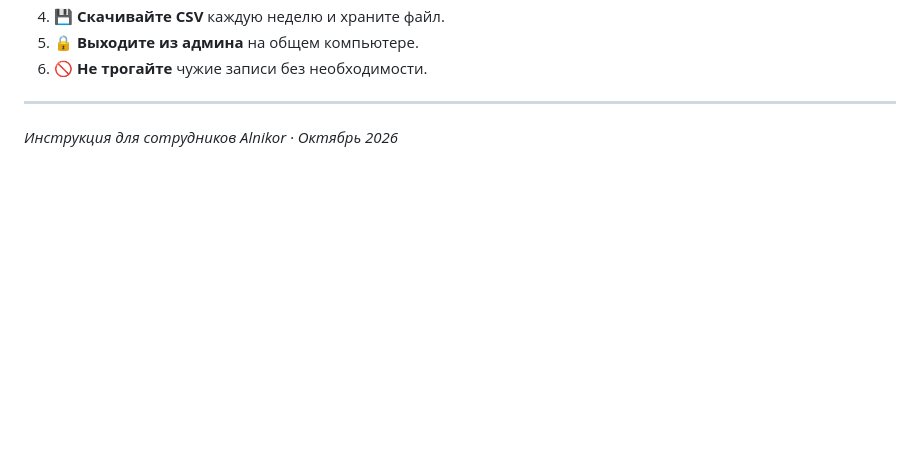
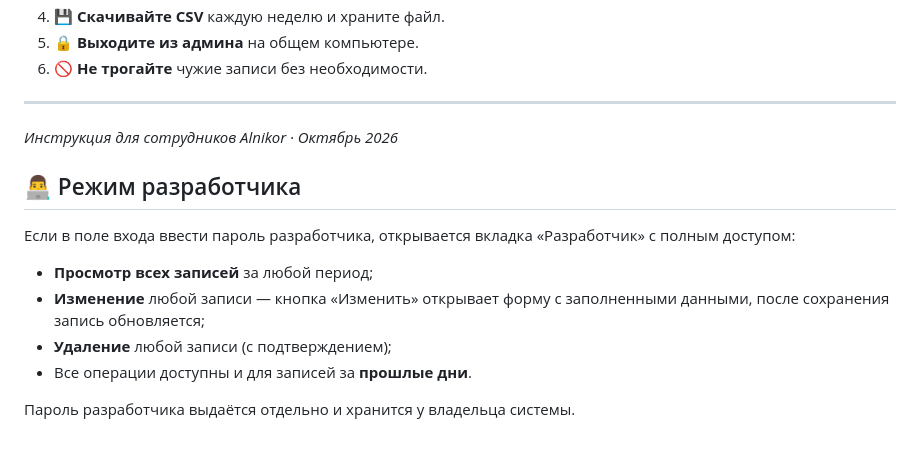
Before and after one commit to akhadjonabubakirov/Alnikur, a Markdown page: ИНСТРУКЦИЯ.md, the part around the change. GitHub-like rendering; blank space fills up the shorter version.

Commit message:
ИНСТРУКЦИЯ: добавлен раздел о режиме разработчика

```diff
--- a/ИНСТРУКЦИЯ.md
+++ b/ИНСТРУКЦИЯ.md
@@ -137,3 +137,12 @@
 ---
 
 *Инструкция для сотрудников Alnikor · Октябрь 2026*
+## 👨‍💻 Режим разработчика
+
+Если в поле входа ввести пароль разработчика, открывается вкладка «Разработчик» с полным доступом:
+- **Просмотр всех записей** за любой период;
+- **Изменение** любой записи — кнопка «Изменить» открывает форму с заполненными данными, после сохранения запись обновляется;
+- **Удаление** любой записи (с подтверждением);
+- Все операции доступны и для записей за **прошлые дни**.
+
+Пароль разработчика выдаётся отдельно и хранится у владельца системы.
```
